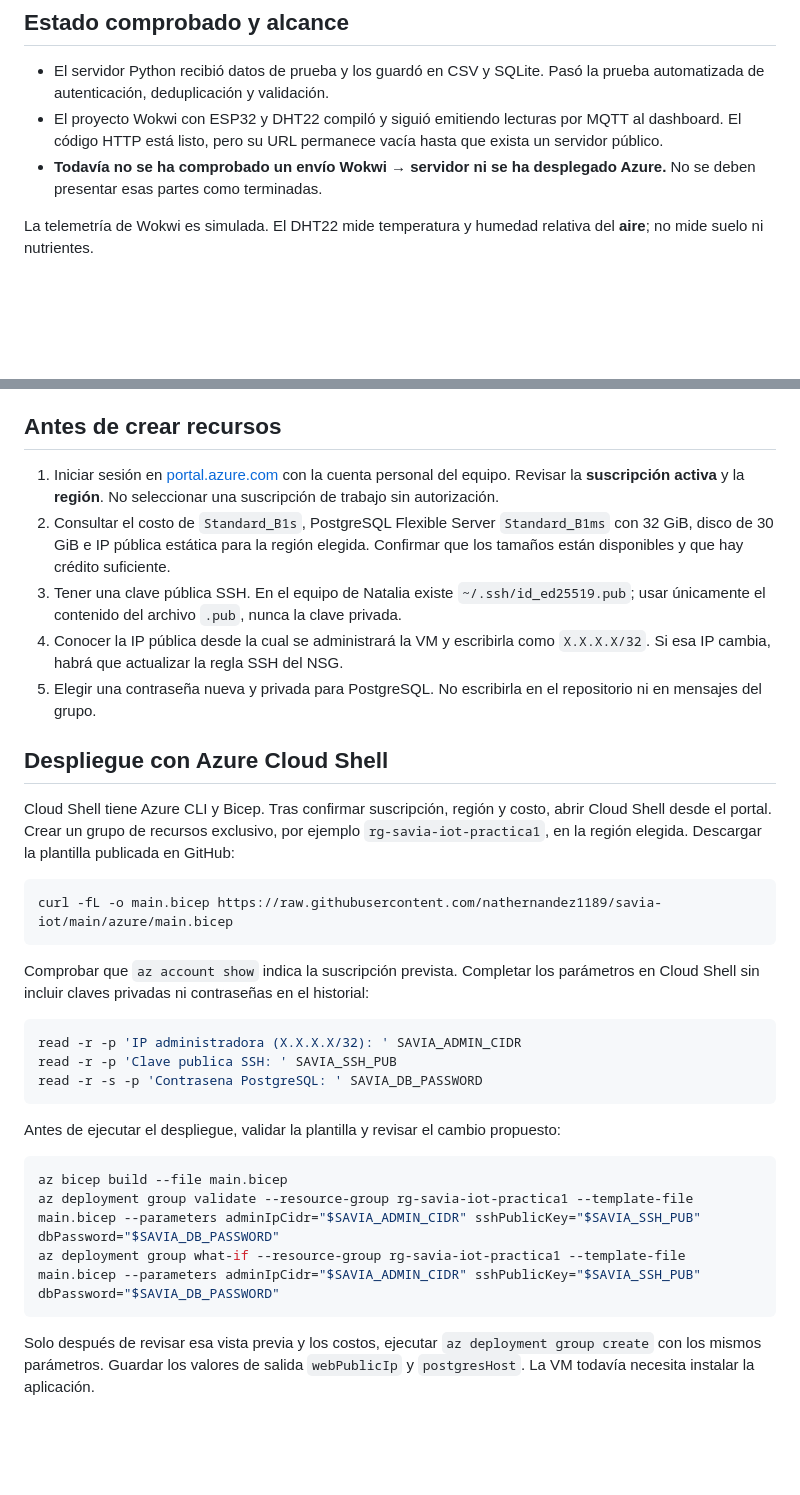
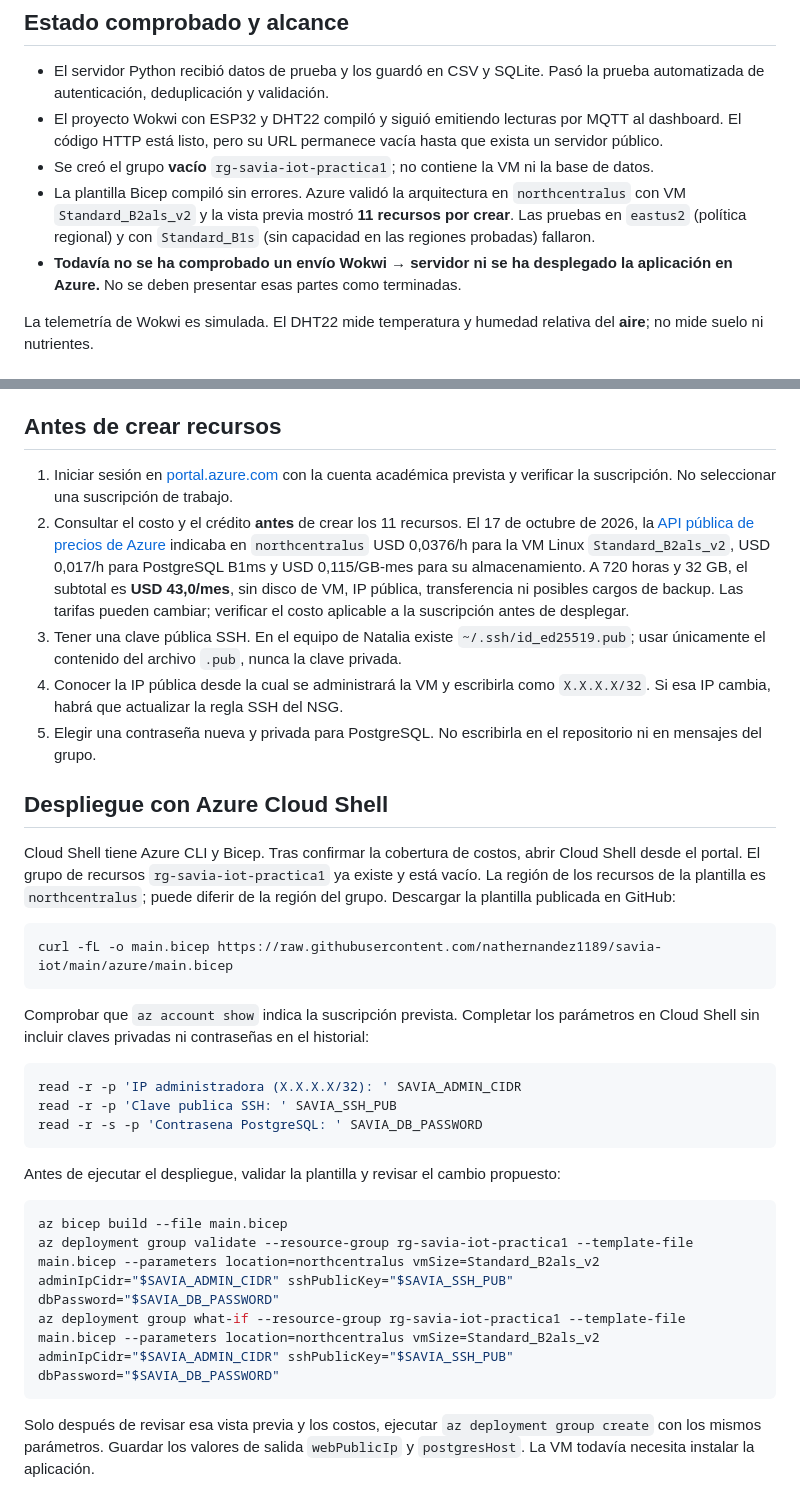
Before and after one commit to nathernandez1189/savia-iot, a Markdown page: GUIA_PRACTICA_1_AZURE.md, 2 parts joined by grey strips. Rendered like a GitHub page; blank space fills up the shorter version.

Commit message:
Document validated Azure configuration and public pricing

````diff
--- a/GUIA_PRACTICA_1_AZURE.md
+++ b/GUIA_PRACTICA_1_AZURE.md
@@ -10,7 +10,9 @@
 
 - El servidor Python recibió datos de prueba y los guardó en CSV y SQLite. Pasó la prueba automatizada de autenticación, deduplicación y validación.
 - El proyecto Wokwi con ESP32 y DHT22 compiló y siguió emitiendo lecturas por MQTT al dashboard. El código HTTP está listo, pero su URL permanece vacía hasta que exista un servidor público.
-- **Todavía no se ha comprobado un envío Wokwi → servidor ni se ha desplegado Azure.** No se deben presentar esas partes como terminadas.
+- Se creó el grupo **vacío** `rg-savia-iot-practica1`; no contiene la VM ni la base de datos.
+- La plantilla Bicep compiló sin errores. Azure validó la arquitectura en `northcentralus` con VM `Standard_B2als_v2` y la vista previa mostró **11 recursos por crear**. Las pruebas en `eastus2` (política regional) y con `Standard_B1s` (sin capacidad en las regiones probadas) fallaron.
+- **Todavía no se ha comprobado un envío Wokwi → servidor ni se ha desplegado la aplicación en Azure.** No se deben presentar esas partes como terminadas.
 
 La telemetría de Wokwi es simulada. El DHT22 mide temperatura y humedad relativa del **aire**; no mide suelo ni nutrientes.
 
@@ -30,15 +32,15 @@ La plantilla [`azure/main.bicep`](azure/main.bicep) define una red virtual, subr
 
 ## Antes de crear recursos
 
-1. Iniciar sesión en [portal.azure.com](https://portal.azure.com/) con la cuenta personal del equipo. Revisar la **suscripción activa** y la **región**. No seleccionar una suscripción de trabajo sin autorización.
-2. Consultar el costo de `Standard_B1s`, PostgreSQL Flexible Server `Standard_B1ms` con 32 GiB, disco de 30 GiB e IP pública estática para la región elegida. Confirmar que los tamaños están disponibles y que hay crédito suficiente.
+1. Iniciar sesión en [portal.azure.com](https://portal.azure.com/) con la cuenta académica prevista y verificar la suscripción. No seleccionar una suscripción de trabajo.
+2. Consultar el costo y el crédito **antes** de crear los 11 recursos. El 17 de octubre de 2026, la [API pública de precios de Azure](https://prices.azure.com/api/retail/prices) indicaba en `northcentralus` USD 0,0376/h para la VM Linux `Standard_B2als_v2`, USD 0,017/h para PostgreSQL B1ms y USD 0,115/GB-mes para su almacenamiento. A 720 horas y 32 GB, el subtotal es **USD 43,0/mes**, sin disco de VM, IP pública, transferencia ni posibles cargos de backup. Las tarifas pueden cambiar; verificar el costo aplicable a la suscripción antes de desplegar.
 3. Tener una clave pública SSH. En el equipo de Natalia existe `~/.ssh/id_ed25519.pub`; usar únicamente el contenido del archivo `.pub`, nunca la clave privada.
 4. Conocer la IP pública desde la cual se administrará la VM y escribirla como `X.X.X.X/32`. Si esa IP cambia, habrá que actualizar la regla SSH del NSG.
 5. Elegir una contraseña nueva y privada para PostgreSQL. No escribirla en el repositorio ni en mensajes del grupo.
 
 ## Despliegue con Azure Cloud Shell
 
-Cloud Shell tiene Azure CLI y Bicep. Tras confirmar suscripción, región y costo, abrir Cloud Shell desde el portal. Crear un grupo de recursos exclusivo, por ejemplo `rg-savia-iot-practica1`, en la región elegida. Descargar la plantilla publicada en GitHub:
+Cloud Shell tiene Azure CLI y Bicep. Tras confirmar la cobertura de costos, abrir Cloud Shell desde el portal. El grupo de recursos `rg-savia-iot-practica1` ya existe y está vacío. La región de los recursos de la plantilla es `northcentralus`; puede diferir de la región del grupo. Descargar la plantilla publicada en GitHub:
 
 ```bash
 curl -fL -o main.bicep https://raw.githubusercontent.com/nathernandez1189/savia-iot/main/azure/main.bicep
@@ -56,8 +58,8 @@ Antes de ejecutar el despliegue, validar la plantilla y revisar el cambio propue
 
 ```bash
 az bicep build --file main.bicep
-az deployment group validate --resource-group rg-savia-iot-practica1 --template-file main.bicep --parameters adminIpCidr="$SAVIA_ADMIN_CIDR" sshPublicKey="$SAVIA_SSH_PUB" dbPassword="$SAVIA_DB_PASSWORD"
-az deployment group what-if --resource-group rg-savia-iot-practica1 --template-file main.bicep --parameters adminIpCidr="$SAVIA_ADMIN_CIDR" sshPublicKey="$SAVIA_SSH_PUB" dbPassword="$SAVIA_DB_PASSWORD"
+az deployment group validate --resource-group rg-savia-iot-practica1 --template-file main.bicep --parameters location=northcentralus vmSize=Standard_B2als_v2 adminIpCidr="$SAVIA_ADMIN_CIDR" sshPublicKey="$SAVIA_SSH_PUB" dbPassword="$SAVIA_DB_PASSWORD"
+az deployment group what-if --resource-group rg-savia-iot-practica1 --template-file main.bicep --parameters location=northcentralus vmSize=Standard_B2als_v2 adminIpCidr="$SAVIA_ADMIN_CIDR" sshPublicKey="$SAVIA_SSH_PUB" dbPassword="$SAVIA_DB_PASSWORD"
 ```
 
 Solo después de revisar esa vista previa y los costos, ejecutar `az deployment group create` con los mismos parámetros. Guardar los valores de salida `webPublicIp` y `postgresHost`. La VM todavía necesita instalar la aplicación.
````
